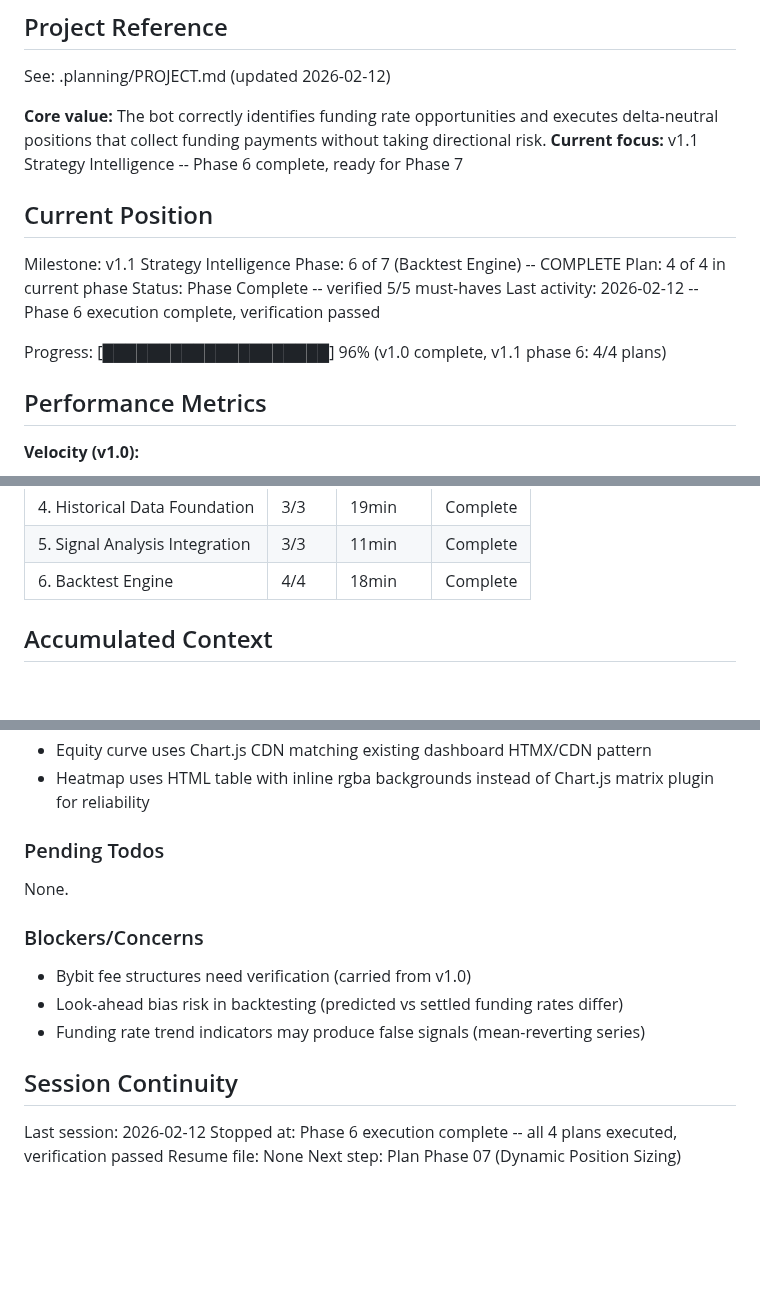
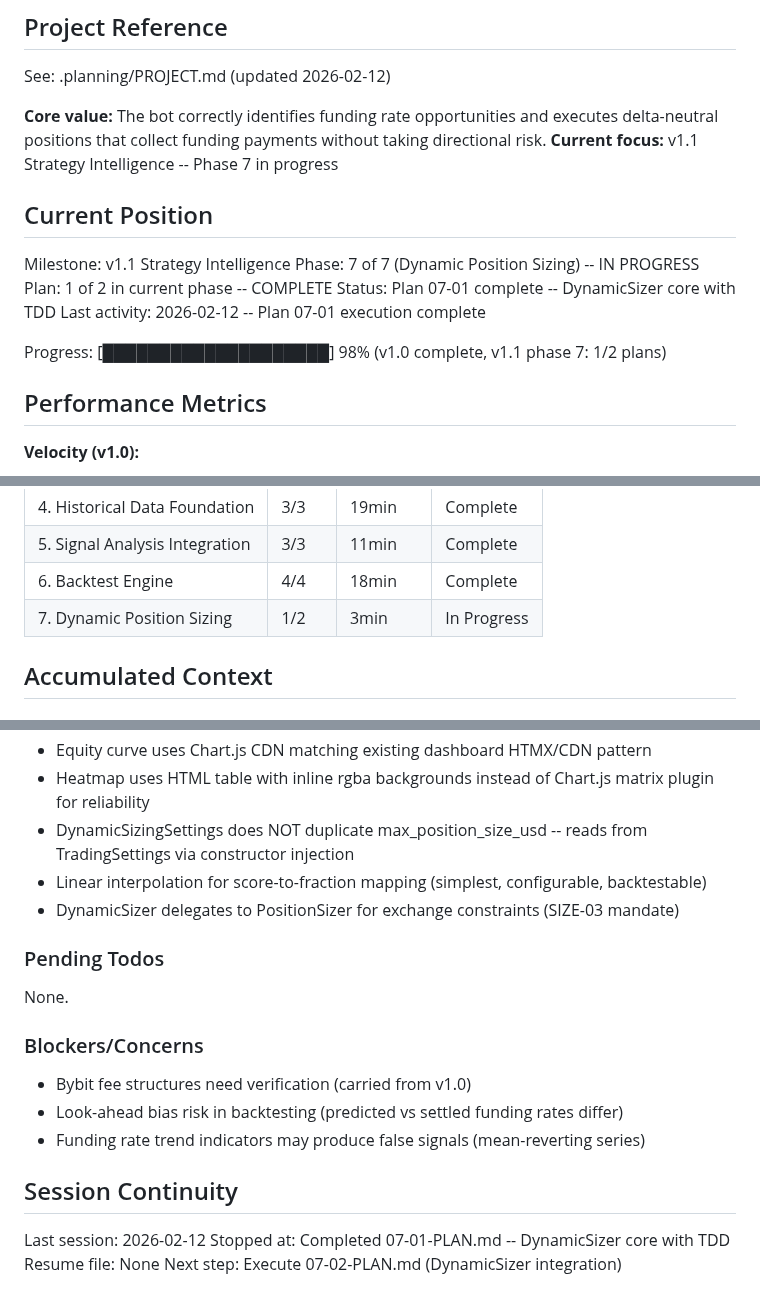
Before and after one commit to Urftt/funding-rate-arbitrage, a Markdown page: .planning/STATE.md, 3 parts joined by grey strips. Rendered like a GitHub page; blank space fills up the shorter version.

Commit message:
docs(07-01): complete DynamicSizer core plan
- Add 07-01-SUMMARY.md with TDD execution results
- Update STATE.md: phase 7 in progress, 1/2 plans complete
- Record decisions: no max_position_size_usd duplication, linear interpolation, delegation pattern

```diff
--- a/.planning/STATE.md
+++ b/.planning/STATE.md
@@ -5,17 +5,17 @@
 See: .planning/PROJECT.md (updated 2026-02-12)
 
 **Core value:** The bot correctly identifies funding rate opportunities and executes delta-neutral positions that collect funding payments without taking directional risk.
-**Current focus:** v1.1 Strategy Intelligence -- Phase 6 complete, ready for Phase 7
+**Current focus:** v1.1 Strategy Intelligence -- Phase 7 in progress
 
 ## Current Position
 
 Milestone: v1.1 Strategy Intelligence
-Phase: 6 of 7 (Backtest Engine) -- COMPLETE
-Plan: 4 of 4 in current phase
-Status: Phase Complete -- verified 5/5 must-haves
-Last activity: 2026-02-12 -- Phase 6 execution complete, verification passed
+Phase: 7 of 7 (Dynamic Position Sizing) -- IN PROGRESS
+Plan: 1 of 2 in current phase -- COMPLETE
+Status: Plan 07-01 complete -- DynamicSizer core with TDD
+Last activity: 2026-02-12 -- Plan 07-01 execution complete
 
-Progress: [████████████████████] 96% (v1.0 complete, v1.1 phase 6: 4/4 plans)
+Progress: [████████████████████] 98% (v1.0 complete, v1.1 phase 7: 1/2 plans)
 
 ## Performance Metrics
 
@@ -39,6 +39,7 @@ Progress: [████████████████████] 96% (v1
 | 4. Historical Data Foundation | 3/3 | 19min | Complete |
 | 5. Signal Analysis Integration | 3/3 | 11min | Complete |
 | 6. Backtest Engine | 4/4 | 18min | Complete |
+| 7. Dynamic Position Sizing | 1/2 | 3min | In Progress |
 
 ## Accumulated Context
 
@@ -81,6 +82,9 @@ Recent decisions affecting current work:
 - Background backtest tasks use asyncio.create_task with polling instead of WebSocket push for simplicity
 - Equity curve uses Chart.js CDN matching existing dashboard HTMX/CDN pattern
 - Heatmap uses HTML table with inline rgba backgrounds instead of Chart.js matrix plugin for reliability
+- DynamicSizingSettings does NOT duplicate max_position_size_usd -- reads from TradingSettings via constructor injection
+- Linear interpolation for score-to-fraction mapping (simplest, configurable, backtestable)
+- DynamicSizer delegates to PositionSizer for exchange constraints (SIZE-03 mandate)
 
 ### Pending Todos
 
@@ -95,6 +99,6 @@ None.
 ## Session Continuity
 
 Last session: 2026-02-12
-Stopped at: Phase 6 execution complete -- all 4 plans executed, verification passed
+Stopped at: Completed 07-01-PLAN.md -- DynamicSizer core with TDD
 Resume file: None
-Next step: Plan Phase 07 (Dynamic Position Sizing)
+Next step: Execute 07-02-PLAN.md (DynamicSizer integration)
```
Also changed, not shown: 1 other file.
